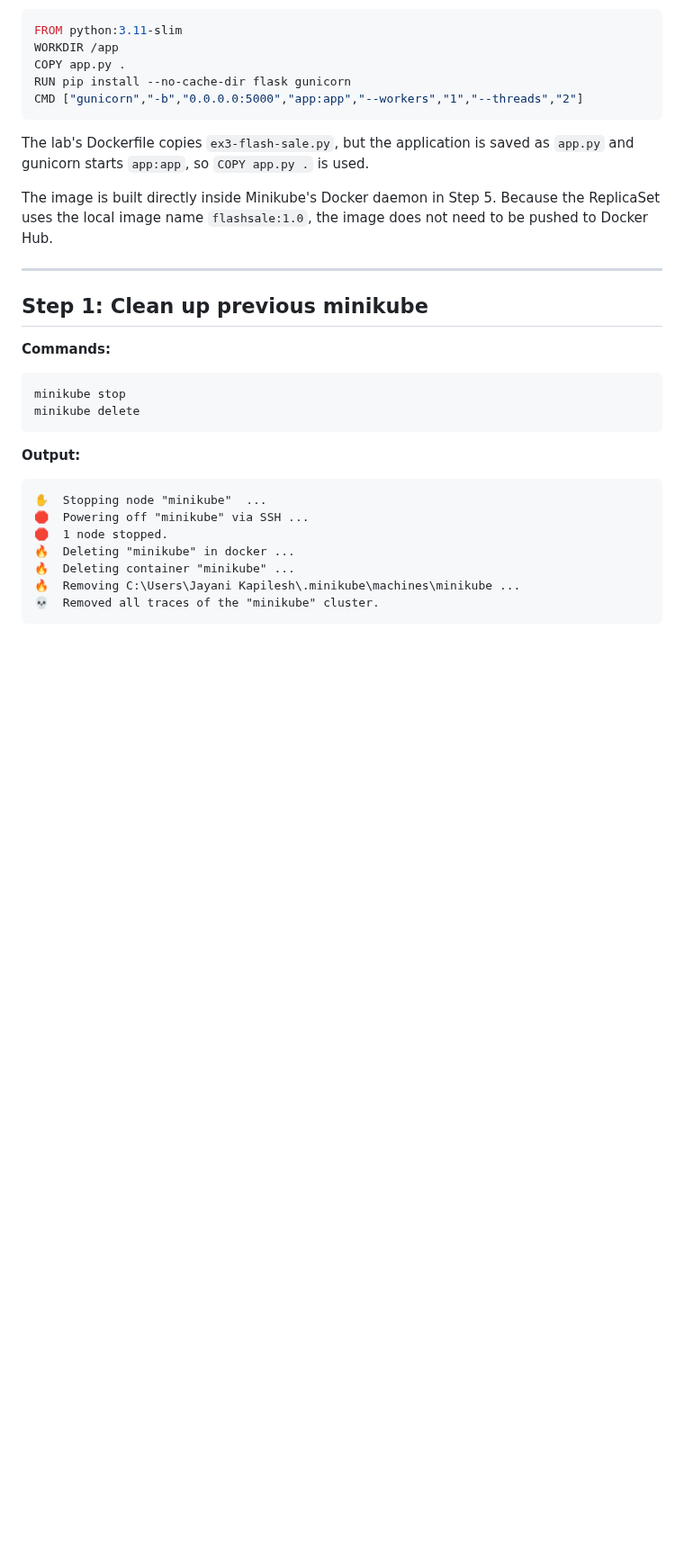
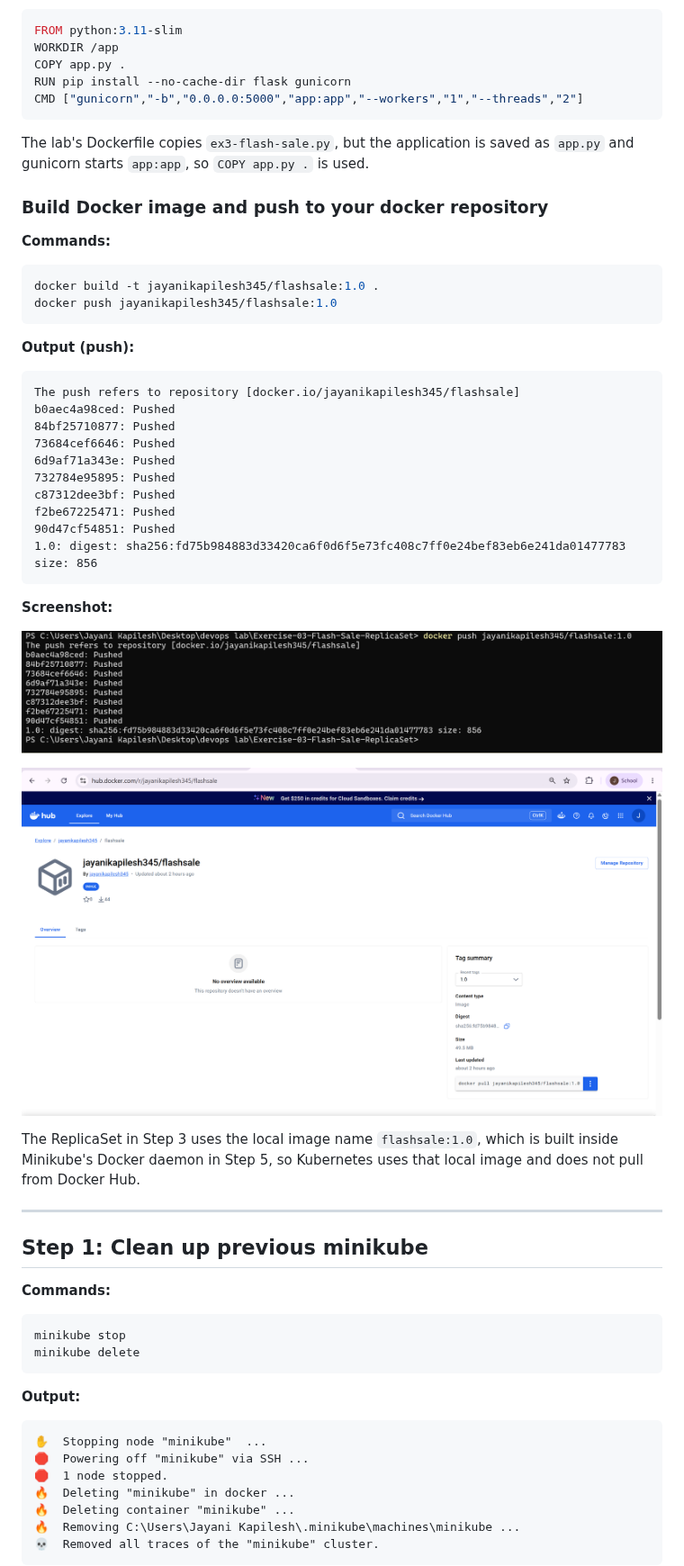
Before and after one commit to jayanikapilesh/Devops_lab, a Markdown page: Exercise-03-Flash-Sale-ReplicaSet/README.md, the part around the change. Shown at 90% size. Drawn GitHub-style; pictures changed too: Exercise-03-Flash-Sale-ReplicaSet/screenshots/09-docker-push.png (added), Exercise-03-Flash-Sale-ReplicaSet/screenshots/10-docker-hub-repo.png (added); blank space fills up the shorter version.

Commit message:
Update Exercise 3

````diff
--- a/Exercise-03-Flash-Sale-ReplicaSet/README.md
+++ b/Exercise-03-Flash-Sale-ReplicaSet/README.md
@@ -95,7 +95,37 @@ CMD ["gunicorn","-b","0.0.0.0:5000","app:app","--workers","1","--threads","2"]
 
 The lab's Dockerfile copies `ex3-flash-sale.py`, but the application is saved as `app.py` and gunicorn starts `app:app`, so `COPY app.py .` is used.
 
-The image is built directly inside Minikube's Docker daemon in Step 5. Because the ReplicaSet uses the local image name `flashsale:1.0`, the image does not need to be pushed to Docker Hub.
+### Build Docker image and push to your docker repository
+
+**Commands:**
+
+```powershell
+docker build -t jayanikapilesh345/flashsale:1.0 .
+docker push jayanikapilesh345/flashsale:1.0
+```
+
+**Output (push):**
+
+```text
+The push refers to repository [docker.io/jayanikapilesh345/flashsale]
+b0aec4a98ced: Pushed
+84bf25710877: Pushed
+73684cef6646: Pushed
+6d9af71a343e: Pushed
+732784e95895: Pushed
+c87312dee3bf: Pushed
+f2be67225471: Pushed
+90d47cf54851: Pushed
+1.0: digest: sha256:fd75b984883d33420ca6f0d6f5e73fc408c7ff0e24bef83eb6e241da01477783 size: 856
+```
+
+**Screenshot:**
+
+![Docker push](screenshots/09-docker-push.png)
+
+![Image on Docker Hub](screenshots/10-docker-hub-repo.png)
+
+The ReplicaSet in Step 3 uses the local image name `flashsale:1.0`, which is built inside Minikube's Docker daemon in Step 5, so Kubernetes uses that local image and does not pull from Docker Hub.
 
 ---
 
````
